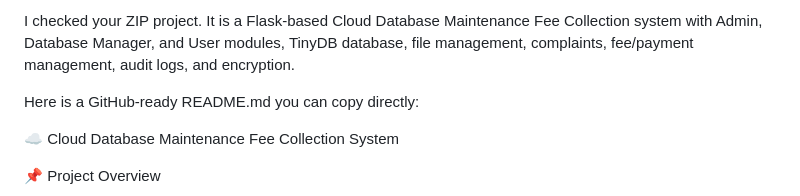
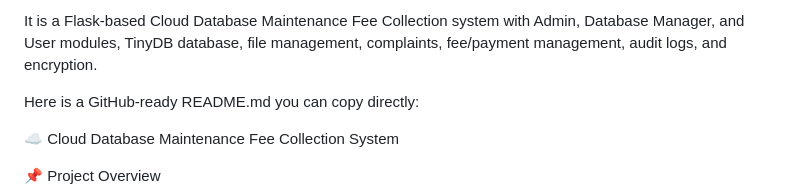
Before and after one commit to tejasri12354-arch/A2-cloud-database, a Markdown page: README.md, the part around the change. GitHub-like rendering.

Commit message:
Update project description in README.md
Removed introductory phrase from project description.

```diff
--- a/README.md
+++ b/README.md
@@ -1,4 +1,4 @@
-I checked your ZIP project. It is a Flask-based Cloud Database Maintenance Fee Collection system with Admin, Database Manager, and User modules, TinyDB database, file management, complaints, fee/payment management, audit logs, and encryption.
+ It is a Flask-based Cloud Database Maintenance Fee Collection system with Admin, Database Manager, and User modules, TinyDB database, file management, complaints, fee/payment management, audit logs, and encryption.
 
 Here is a GitHub-ready README.md you can copy directly:
 
```
